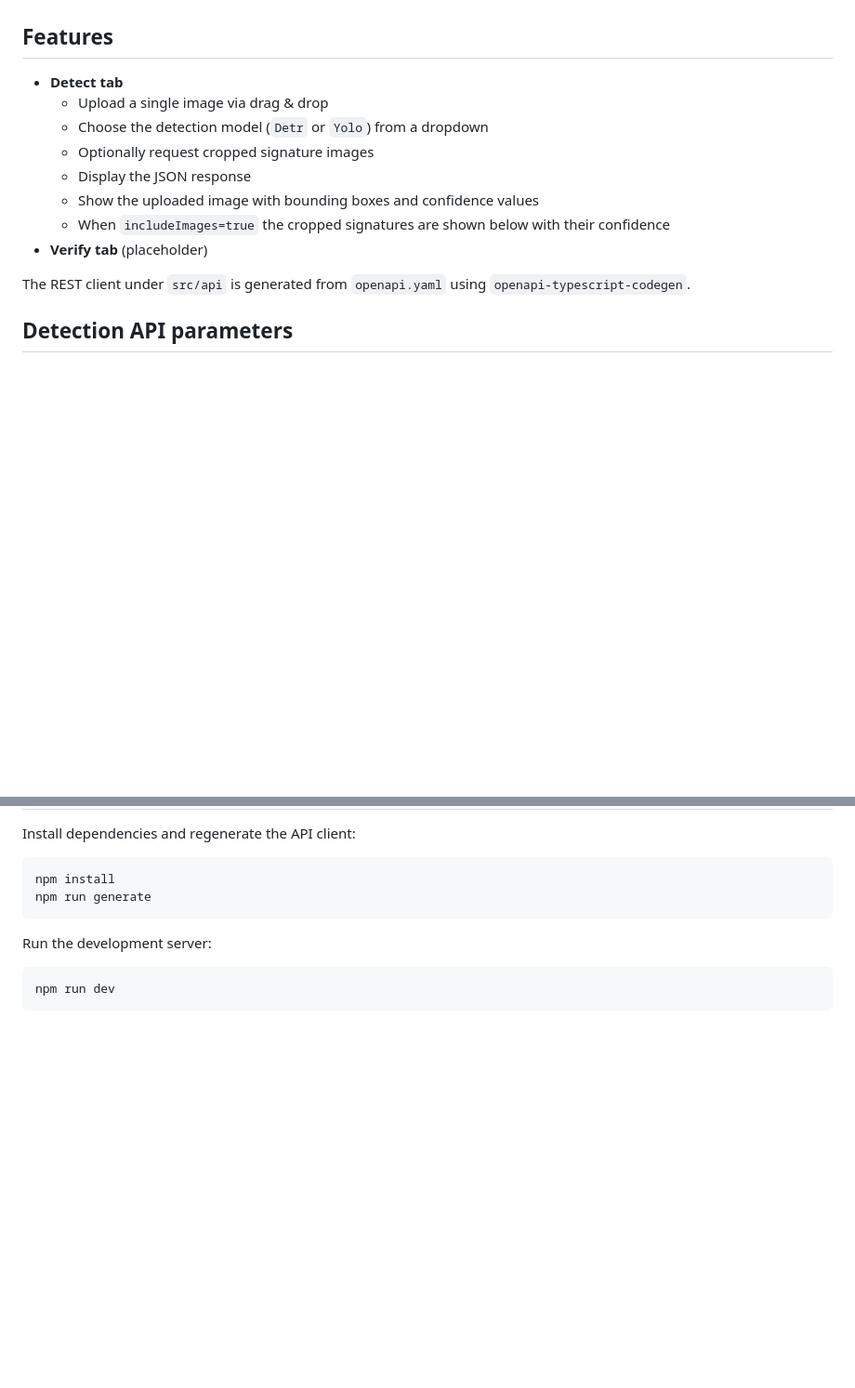
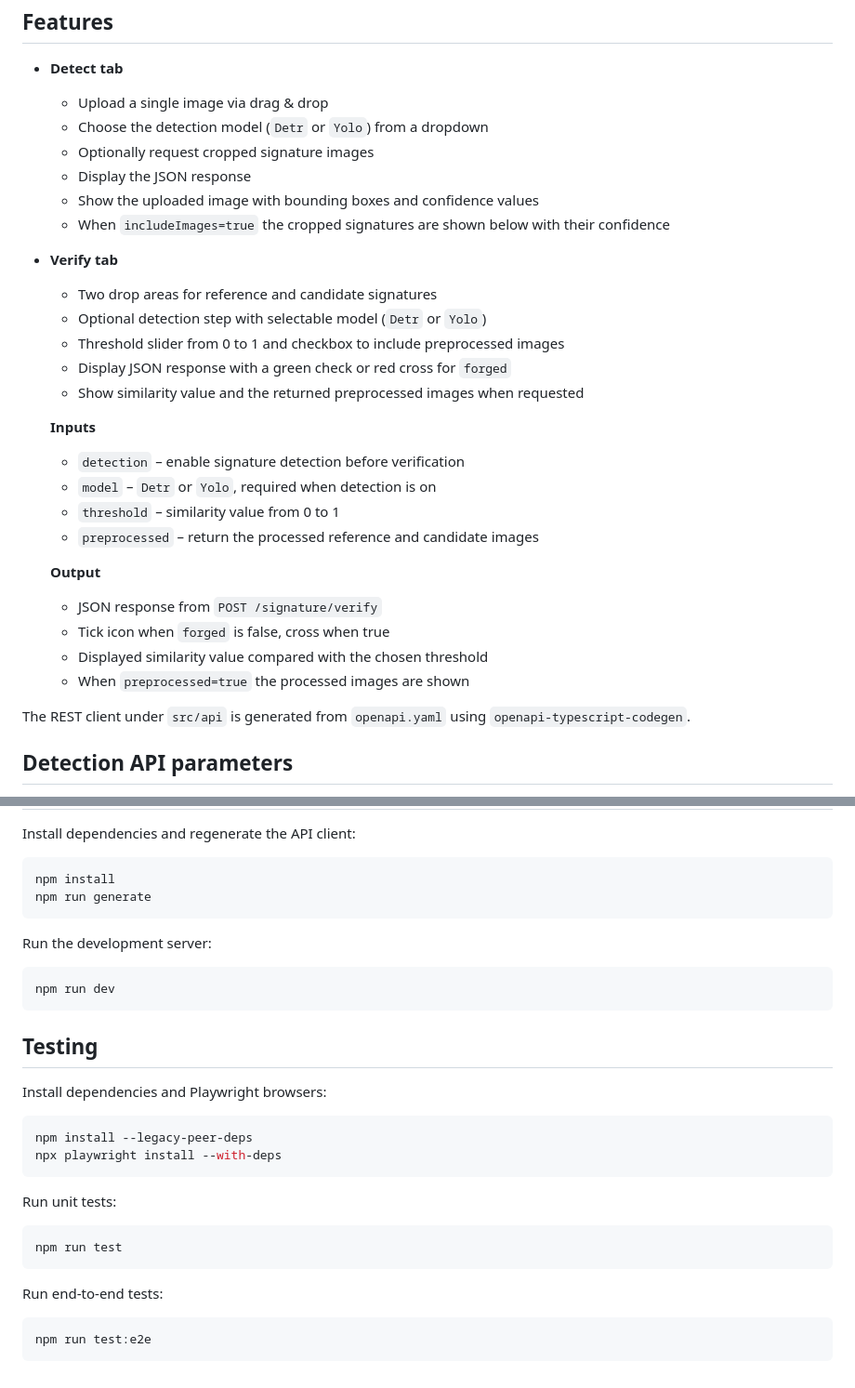
Before and after one commit to mapo80/signature-verification-system, a Markdown page: webapp/README.md, 2 parts joined by grey strips. Shown: that part at 93% size. GitHub-like rendering; blank space fills up the shorter version.

````diff
--- a/webapp/README.md
+++ b/webapp/README.md
@@ -11,7 +11,24 @@ Simple React + Vite frontend built with Ant Design to interact with the signatur
   - Display the JSON response
   - Show the uploaded image with bounding boxes and confidence values
   - When `includeImages=true` the cropped signatures are shown below with their confidence
-- **Verify tab** (placeholder)
+- **Verify tab**
+  - Two drop areas for reference and candidate signatures
+  - Optional detection step with selectable model (`Detr` or `Yolo`)
+  - Threshold slider from 0 to 1 and checkbox to include preprocessed images
+  - Display JSON response with a green check or red cross for `forged`
+  - Show similarity value and the returned preprocessed images when requested
+
+  **Inputs**
+  - `detection` – enable signature detection before verification
+  - `model` – `Detr` or `Yolo`, required when detection is on
+  - `threshold` – similarity value from 0 to 1
+  - `preprocessed` – return the processed reference and candidate images
+
+  **Output**
+  - JSON response from `POST /signature/verify`
+  - Tick icon when `forged` is false, cross when true
+  - Displayed similarity value compared with the chosen threshold
+  - When `preprocessed=true` the processed images are shown
 
 The REST client under `src/api` is generated from `openapi.yaml` using `openapi-typescript-codegen`.
 
@@ -53,3 +70,24 @@ Run the development server:
 ```bash
 npm run dev
 ```
+
+## Testing
+
+Install dependencies and Playwright browsers:
+
+```bash
+npm install --legacy-peer-deps
+npx playwright install --with-deps
+```
+
+Run unit tests:
+
+```bash
+npm run test
+```
+
+Run end-to-end tests:
+
+```bash
+npm run test:e2e
+```
````
Also changed, not shown: README.md (+6 -0 lines), webapp/docs/verify_full.png (added), 13 other files.
